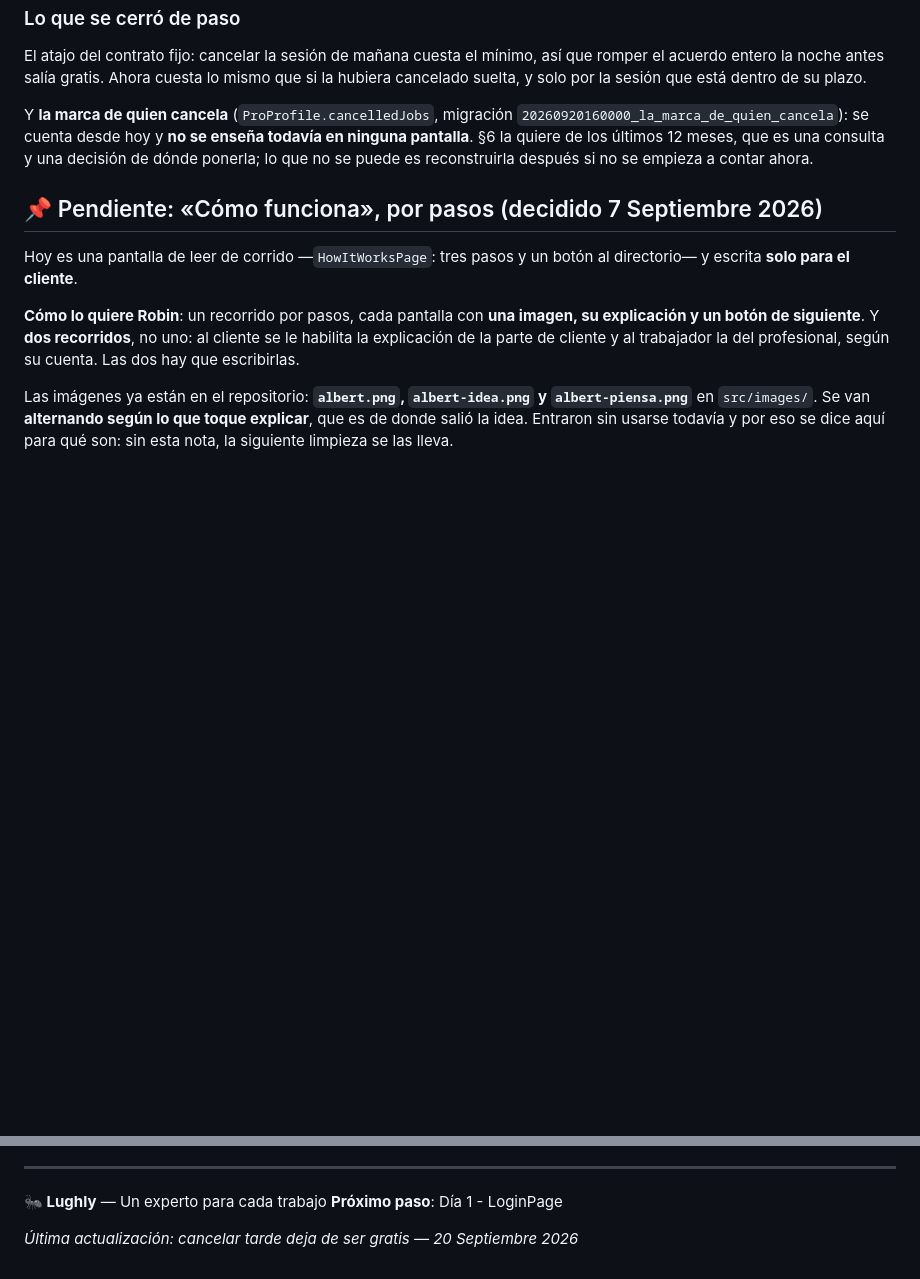
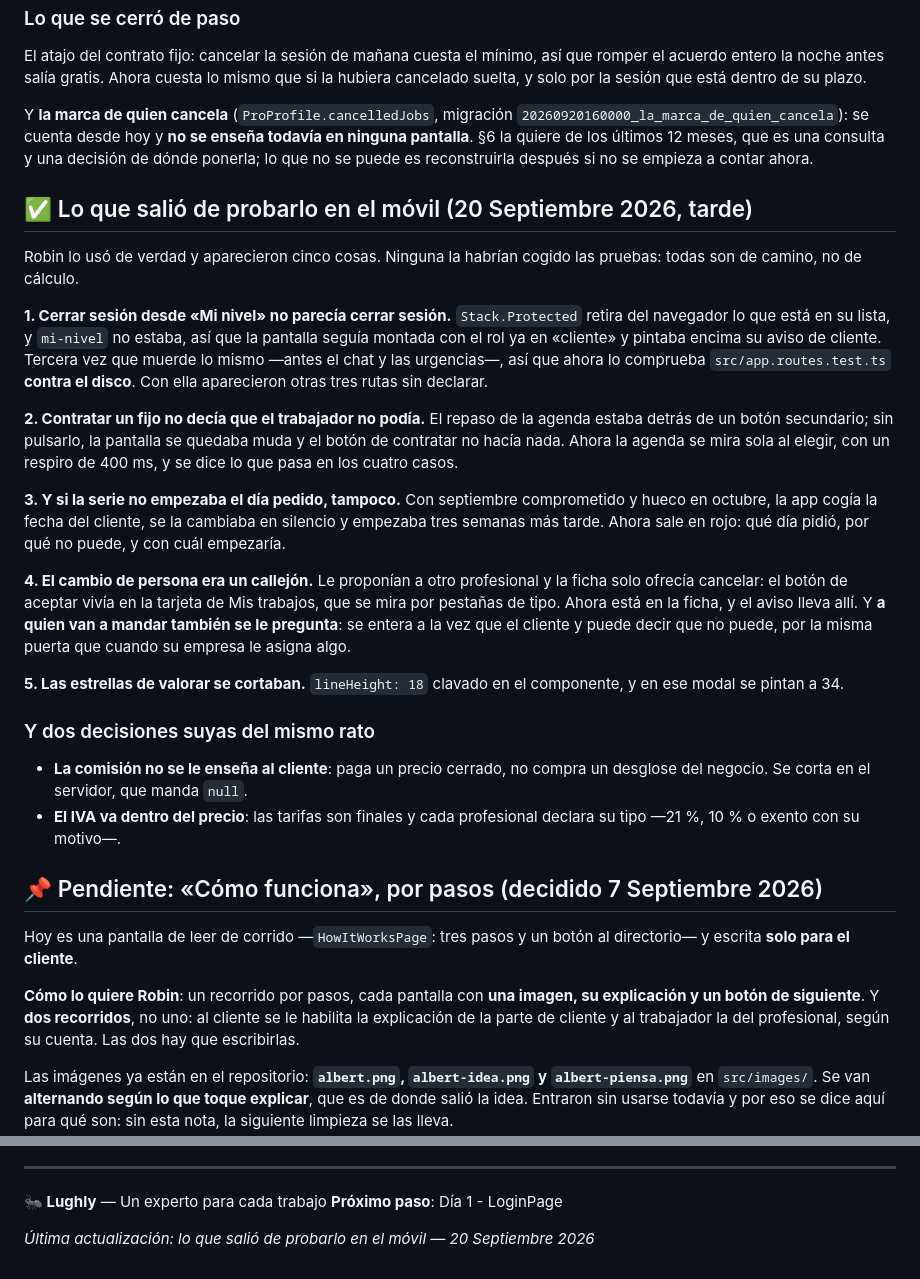
Before and after one commit to robin8888/lughly-front, a Markdown page: ROADMAP.md, 2 parts joined by grey strips. Rendered like a GitHub page; blank space fills up the shorter version.

Commit message:
El plan, con lo que salió de usarlo
Cinco fallos en media hora de móvil, y ninguno de cálculo: todos de camino —qué
se ve, qué se puede pulsar, a dónde lleva un aviso—. Es exactamente lo que no
cogen las pruebas de un caso de uso, y queda escrito para que la próxima vez se
pruebe antes y no después.

Co-Authored-By: Claude Opus 5 (1M context) <noreply@anthropic.com>
Claude-Session: https://claude.ai/code/session_01UnmGdvpr116Q7o9EUHkSPD

```diff
--- a/ROADMAP.md
+++ b/ROADMAP.md
@@ -3269,6 +3269,45 @@ enseña todavía en ninguna pantalla**. §6 la quiere de los últimos 12 meses,
 es una consulta y una decisión de dónde ponerla; lo que no se puede es
 reconstruirla después si no se empieza a contar ahora.
 
+## ✅ Lo que salió de probarlo en el móvil (20 Septiembre 2026, tarde)
+
+Robin lo usó de verdad y aparecieron cinco cosas. Ninguna la habrían cogido las
+pruebas: todas son de camino, no de cálculo.
+
+**1. Cerrar sesión desde «Mi nivel» no parecía cerrar sesión.** `Stack.Protected`
+retira del navegador lo que está en su lista, y `mi-nivel` no estaba, así que la
+pantalla seguía montada con el rol ya en «cliente» y pintaba encima su aviso de
+cliente. Tercera vez que muerde lo mismo —antes el chat y las urgencias—, así
+que ahora lo comprueba `src/app.routes.test.ts` **contra el disco**. Con ella
+aparecieron otras tres rutas sin declarar.
+
+**2. Contratar un fijo no decía que el trabajador no podía.** El repaso de la
+agenda estaba detrás de un botón secundario; sin pulsarlo, la pantalla se
+quedaba muda y el botón de contratar no hacía nada. Ahora la agenda se mira sola
+al elegir, con un respiro de 400 ms, y se dice lo que pasa en los cuatro casos.
+
+**3. Y si la serie no empezaba el día pedido, tampoco.** Con septiembre
+comprometido y hueco en octubre, la app cogía la fecha del cliente, se la
+cambiaba en silencio y empezaba tres semanas más tarde. Ahora sale en rojo: qué
+día pidió, por qué no puede, y con cuál empezaría.
+
+**4. El cambio de persona era un callejón.** Le proponían a otro profesional y
+la ficha solo ofrecía cancelar: el botón de aceptar vivía en la tarjeta de Mis
+trabajos, que se mira por pestañas de tipo. Ahora está en la ficha, y el aviso
+lleva allí. Y **a quien van a mandar también se le pregunta**: se entera a la
+vez que el cliente y puede decir que no puede, por la misma puerta que cuando su
+empresa le asigna algo.
+
+**5. Las estrellas de valorar se cortaban.** `lineHeight: 18` clavado en el
+componente, y en ese modal se pintan a 34.
+
+### Y dos decisiones suyas del mismo rato
+
+- **La comisión no se le enseña al cliente**: paga un precio cerrado, no compra
+  un desglose del negocio. Se corta en el servidor, que manda `null`.
+- **El IVA va dentro del precio**: las tarifas son finales y cada profesional
+  declara su tipo —21 %, 10 % o exento con su motivo—.
+
 ## 📌 Pendiente: «Cómo funciona», por pasos (decidido 7 Septiembre 2026)
 
 Hoy es una pantalla de leer de corrido —`HowItWorksPage`: tres pasos y un botón
@@ -3308,4 +3347,4 @@ se dice aquí para qué son: sin esta nota, la siguiente limpieza se las lleva.
 **🐜 Lughly** — Un experto para cada trabajo
 **Próximo paso**: Día 1 - LoginPage
 
-_Última actualización: cancelar tarde deja de ser gratis — 20 Septiembre 2026_
+_Última actualización: lo que salió de probarlo en el móvil — 20 Septiembre 2026_
```
